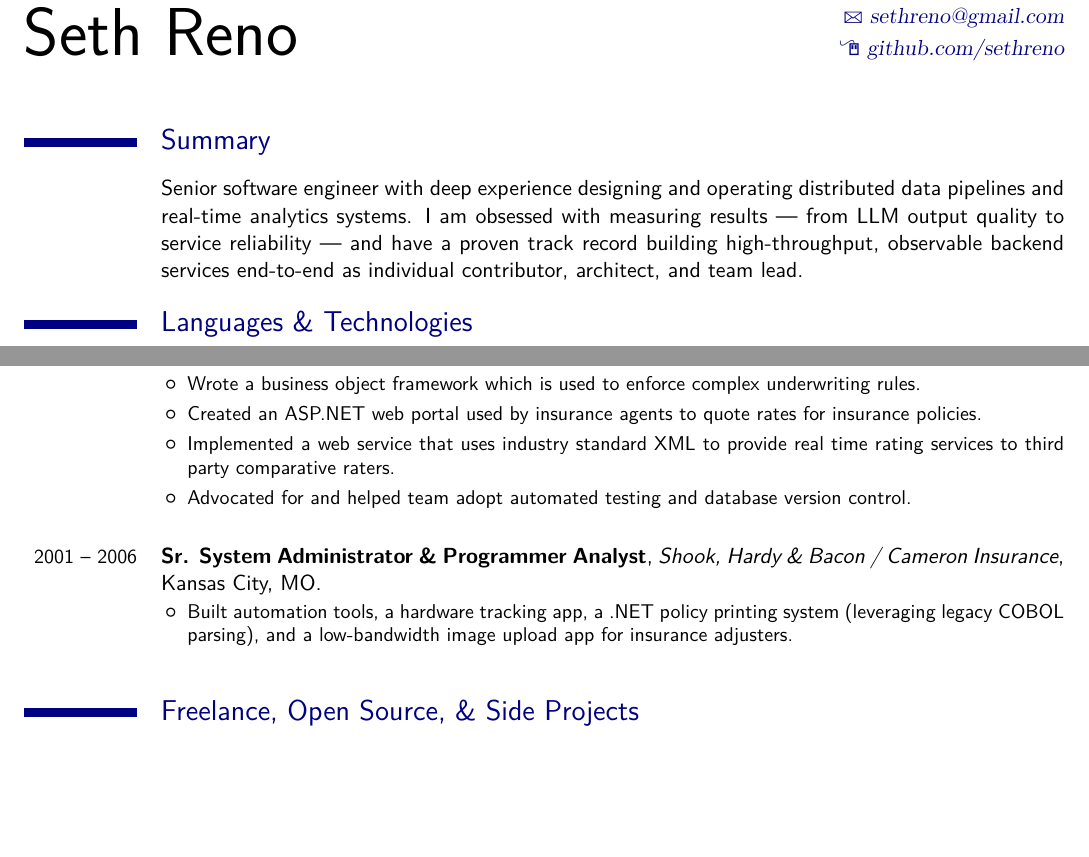
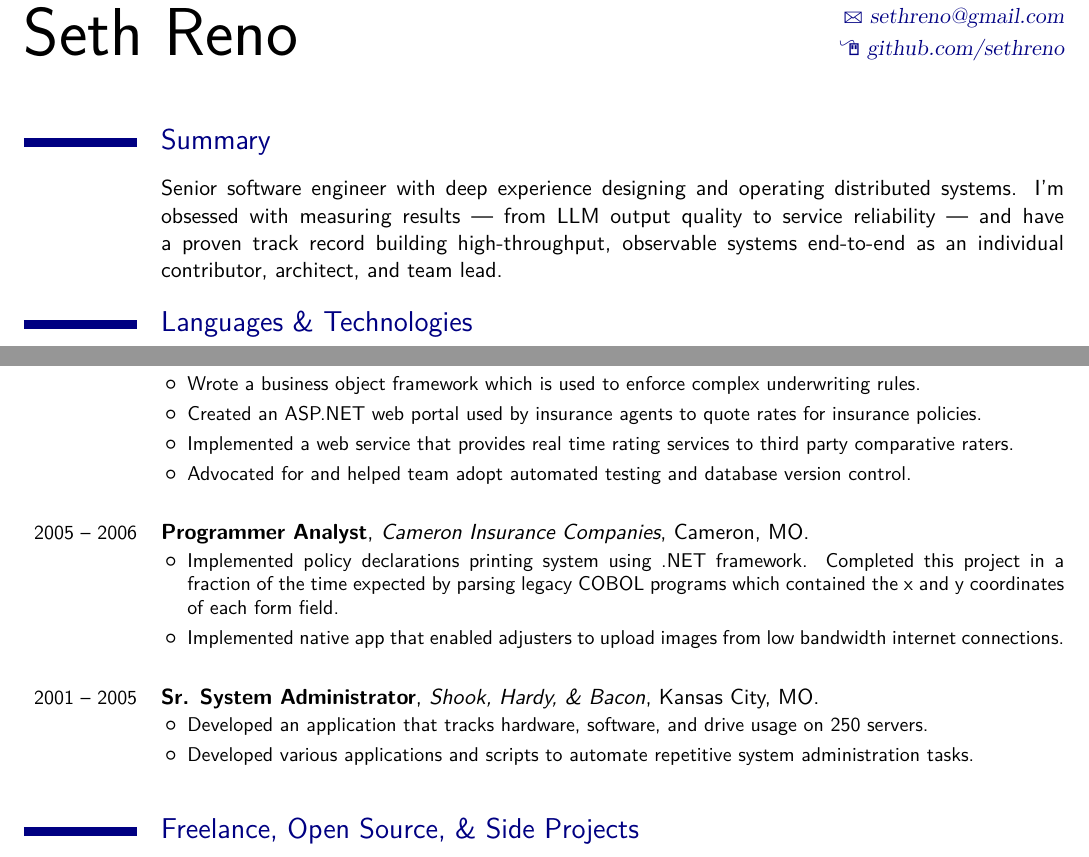
Before and after one commit to sethreno/resume, a LaTeX CV (src/resume.tex): two parts of pages 1 and 2 of 2, joined at a grey line, cut so that both start at the same text, the shorter picture padded with empty space. Compiled offline with XeLaTeX; a missing font is replaced by an installed copy or a similar font.

Commit message:
updated summary and fixed 2nd page

```diff
--- a/src/resume.tex
+++ b/src/resume.tex
@@ -49,11 +49,11 @@
 \maketitle
 \section{Summary}
 \cvline{}{
-Senior software engineer with deep experience designing and operating distributed
-data pipelines and real-time analytics systems. I am obsessed with measuring
-results — from LLM output quality to service reliability — and have a proven
-track record building high-throughput, observable backend services end-to-end
-as individual contributor, architect, and team lead.
+Senior software engineer with deep experience designing and operating
+distributed systems. I'm obsessed with measuring results — from LLM output
+quality to service reliability — and have a proven track record building
+high-throughput, observable systems end-to-end as an individual contributor,
+architect, and team lead.
 }
 
 \section{Languages \& Technologies}
@@ -164,9 +164,8 @@ as individual contributor, architect, and team lead.
 				Created an ASP.NET web portal used by insurance agents to quote
 				rates for insurance policies.
 			\item
-				Implemented a web service that uses industry standard XML to
-				provide real time rating services to third party comparative
-				raters.
+				Implemented a web service that provides real time rating
+				services to third party comparative raters.
 			\item
 				Advocated for and helped team adopt automated testing
 				and database version control.
@@ -175,12 +174,29 @@ as individual contributor, architect, and team lead.
 \linebreak
 
 	\cventry
-{2001 -- 2006}{Sr. System Administrator \& Programmer Analyst}{Shook, Hardy \& Bacon / Cameron Insurance}{Kansas City, MO}{}{
+{2005 -- 2006} {Programmer Analyst}{Cameron Insurance Companies}{Cameron, MO}{}{
 		\begin{itemize}
 			\item
-				Built automation tools, a hardware tracking app, a .NET policy printing
-				system (leveraging legacy COBOL parsing), and a low-bandwidth image
-				upload app for insurance adjusters.
+				Implemented policy declarations printing system using .NET framework.
+				Completed this project in a fraction of the time expected by
+				parsing legacy COBOL programs which contained the x and y
+				coordinates of each form field.
+			\item
+				Implemented native app that enabled adjusters to upload images
+				from low bandwidth internet connections.
+		\end{itemize}
+}
+\linebreak
+
+	\cventry
+{2001 -- 2005}{Sr. System Administrator}{Shook, Hardy, \& Bacon}{Kansas City, MO}{}{
+		\begin{itemize}
+			\item
+				Developed an application that tracks hardware, software, and
+				drive usage on 250 servers.
+			\item
+				Developed various applications and scripts to automate
+				repetitive system administration tasks.
 		\end{itemize}
 }
 \linebreak
```
Also changed, not shown: experience_bank.md (+4 -3 lines), output/resume.pdf, output/resume.png.
